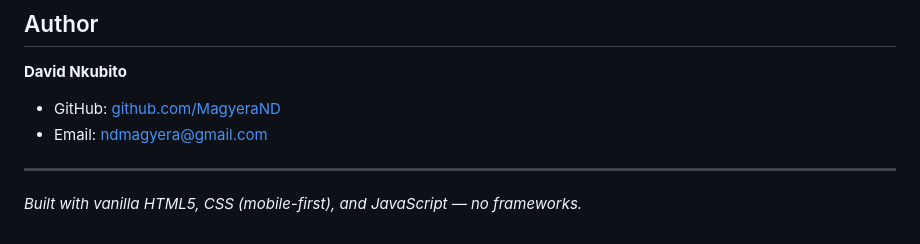
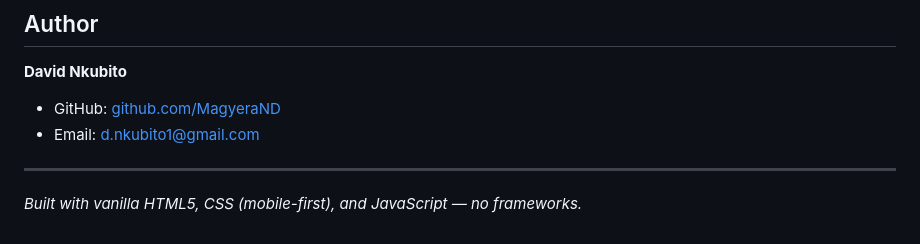
Before and after one commit to MagyeraND/Summative-Assignment_Building-Responsive-UI_MagyeraND, a Markdown page: README.md, the part around the change. GitHub-like rendering.

Commit message:
Fix author email in README

```diff
--- a/README.md
+++ b/README.md
@@ -146,7 +146,7 @@ npx serve .
 
 **David Nkubito**
 - GitHub: [github.com/MagyeraND](https://github.com/MagyeraND)
-- Email: [ndmagyera@gmail.com](mailto:ndmagyera@gmail.com)
+- Email: [d.nkubito1@gmail.com](mailto:d.nkubito1@gmail.com)
 
 ---
 
```
